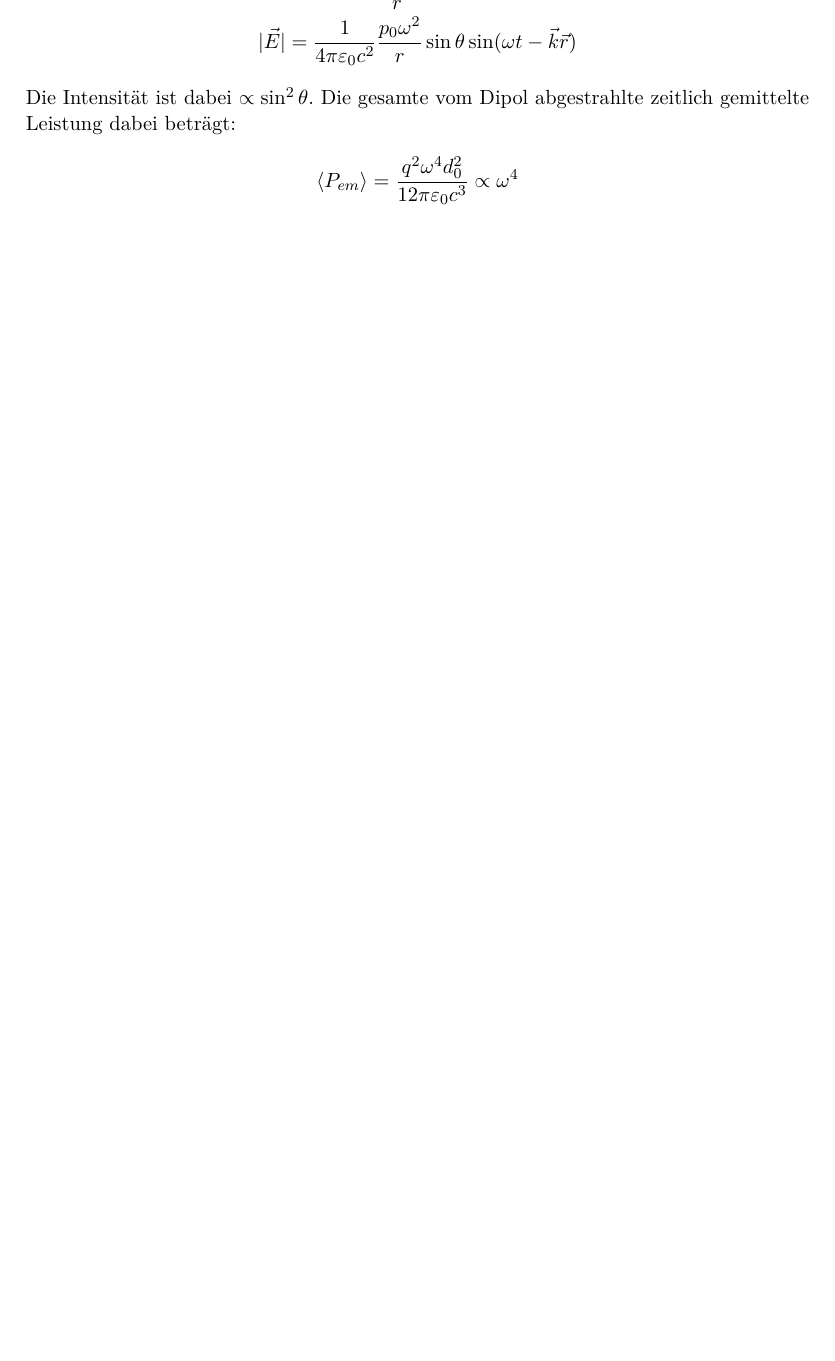
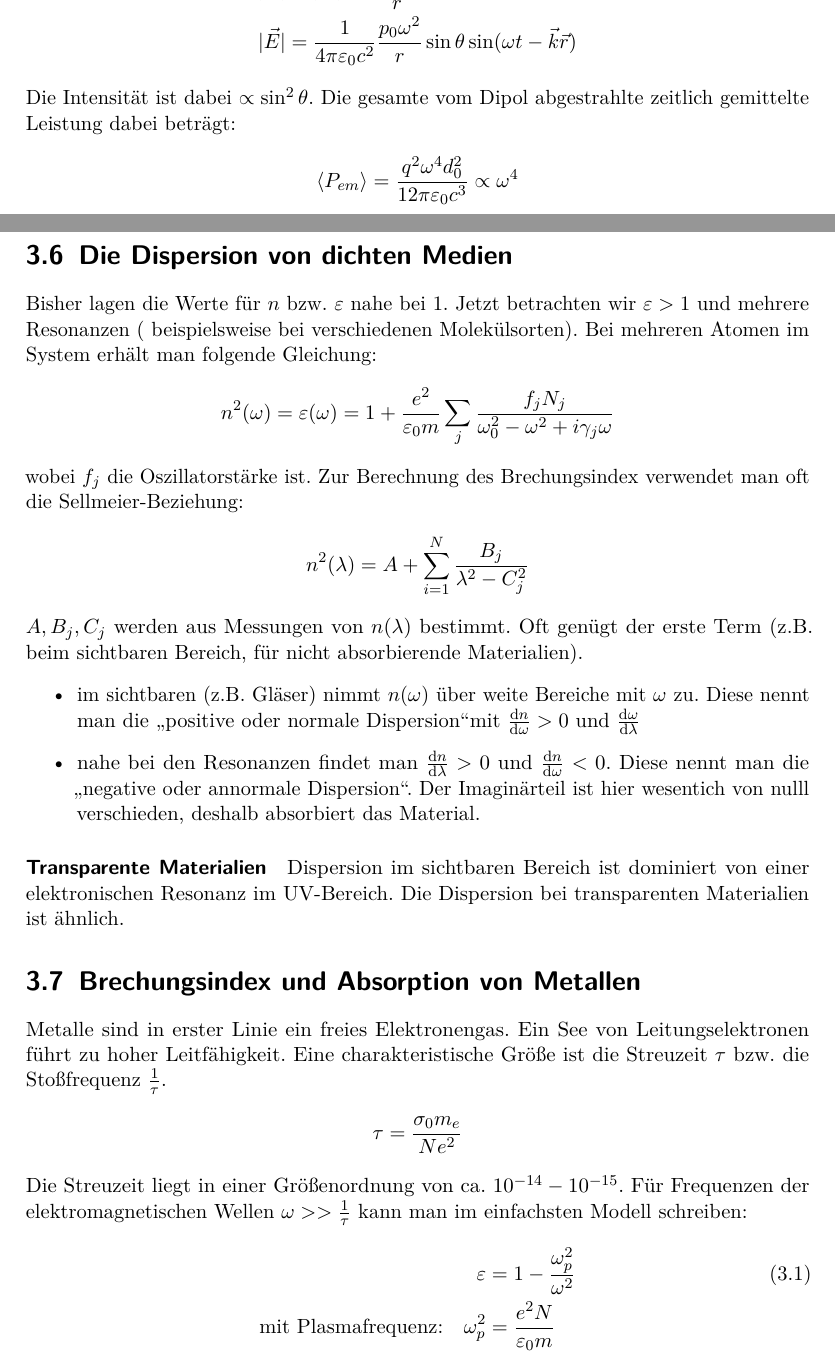
Before and after one commit to gesina/OptikWS1516, a LaTeX document (OptikSkriptWS1516.tex, which reads Kapitel/OptikSkriptWS1516_Kap03.tex, optik_config.tex, optik_definitions.tex): part of page 17 of 20 before the commit and two parts of pages 17 and 18 of 23 after it, the two joined at a grey line, cut so that both start at the same text, the shorter picture padded with empty space. Compiled offline with pdfLaTeX.

Commit message:
Vorlesung vom 29.10 fertig

```diff
--- a/Kapitel/OptikSkriptWS1516_Kap03.tex
+++ b/Kapitel/OptikSkriptWS1516_Kap03.tex
@@ -282,4 +282,30 @@ Die Intensität ist dabei $\propto\sin^2\theta$. Die gesamte vom Dipol abgestrah
 	\langle P_{em}\rangle=\frac{q^2\omega^4 d_0^2}{12\pi\epso c^3}\propto\omega^4
 \end{align*}
 
+\section{Die Dispersion von dichten Medien}
+Bisher lagen die Werte für  $n$ bzw. $\eps$ nahe bei 1. Jetzt betrachten wir $\eps>1$ und mehrere Resonanzen ( beispielsweise bei verschiedenen Molekülsorten). Bei mehreren Atomen im System erhält man folgende Gleichung:
+\begin{align*}
+	n^2(\omega)=\eps(\omega)=1+\frac{e^2}{\epso m}\sum_{j}\frac{f_jN_j}{\omegao^2-\omega^2+i\gamma_j\omega}
+\end{align*}
+wobei $f_j$ die Oszillatorstärke ist. Zur Berechnung des Brechungsindex verwendet man oft die Sellmeier-Beziehung:
+\begin{align*}
+	n^2(\lambda)=A+\sum_{i=1}^{N}\frac{B_j}{\lambda^2-C_j^2}
+\end{align*}
+$A, B_j, C_j$ werden aus Messungen von $n(\lambda)$ bestimmt. Oft genügt der erste Term (z.B. beim sichtbaren Bereich, für nicht absorbierende Materialien).
+\begin{itemize}
+	\item im sichtbaren (z.B. Gläser) nimmt $n(\omega)$ über weite Bereiche mit $\omega$ zu. Diese nennt man die \glqq positive oder normale Dispersion\grqq mit $\frac{\dd n}{\dd \omega}>0$ und $\ddif[\omega]{\lambda}$
+	\item nahe bei den Resonanzen findet man $\ddif[n]{\lambda}>0$ und $\ddif[n]{\omega}<0$. Diese nennt man die \glqq negative oder annormale Dispersion\grqq. Der Imaginärteil ist hier wesentich von nulll verschieden, deshalb absorbiert das Material.
+\end{itemize}
 
+\paragraph{Transparente Materialien} Dispersion im sichtbaren Bereich ist dominiert  von einer elektronischen Resonanz im UV-Bereich. Die Dispersion bei transparenten Materialien ist ähnlich.
+
+\section{Brechungsindex und Absorption von Metallen}
+Metalle sind in erster Linie ein freies Elektronengas. Ein See von Leitungselektronen führt zu hoher Leitfähigkeit. Eine charakteristische Größe ist die Streuzeit $\tau$ bzw. die Stoßfrequenz $\fracone{\tau}$.
+\begin{align*}
+	\tau=\frac{\sigma_0m_e}{N e^2}
+\end{align*}
+Die Streuzeit liegt in einer Größenordnung von ca. $10^{-14}-10^{-15}$. Für Frequenzen der elektromagnetischen Wellen $\omega>>\fracone{\tau}$ kann man im einfachsten Modell schreiben:
+\begin{align}
+	\eps&=1-\frac{\omega_p^2}{\omega^2} \label{Perm}\\
+	\text{mit Plasmafrequenz:}\quad\omega_p^2&=\frac{e^2N}{\epso m}\nonumber
+\end{align}
--- a/optik_config.tex
+++ b/optik_config.tex
@@ -29,6 +29,7 @@
 \usepackage{mathtools}
 \usepackage{amsthm}
 \usepackage{siunitx}
+\usepackage{booktabs}
 
 \usepackage[%
 pdftitle={Experimentalphysik III (Wellen und Quanten)},
@@ -40,7 +41,7 @@ pdfauthor={Hedwig Werner}]%
 \title{Experimentalphysik III\\ (Wellen und Quanten)}
 \subtitle{im WS2015/16 bei Prof. Dr. Christian Back}
 \date{Stand: \today}
-\author{gesetzt von Hedwig Werner}
+\author{gesetzt von Hedwig Werner\and Gesina Schwalbe}
 
 
 %%% Local Variables:
--- a/optik_definitions.tex
+++ b/optik_definitions.tex
@@ -13,6 +13,9 @@
 
 \newcommand{\dif}[2][]{\frac{\partial #1}{\partial #2}}
 \newcommand{\diff}[2][]{\frac{\partial^2 #1}{\partial #2^2}}
+\newcommand{\ddif}[2][]{\frac{\dd #1}{\dd #2}}
+\newcommand{\ddiff}[2][]{\frac{\dd^2 #1}{\dd #2^2}}
+
 \newcommand{\fracone}[1]{\frac{1}{#1}}
 
 
```
Also changed, not shown: Kapitel/OptikSkriptWS1516_Kap04.tex (added, +24 -0 lines), OptikSkriptWS1516.tex (+3 -0 lines), OptikSkriptWS1516.pdf, Kapitel/OptikSkriptWS1516_Kap03.tex (23 more changed lines), 1 other file.
